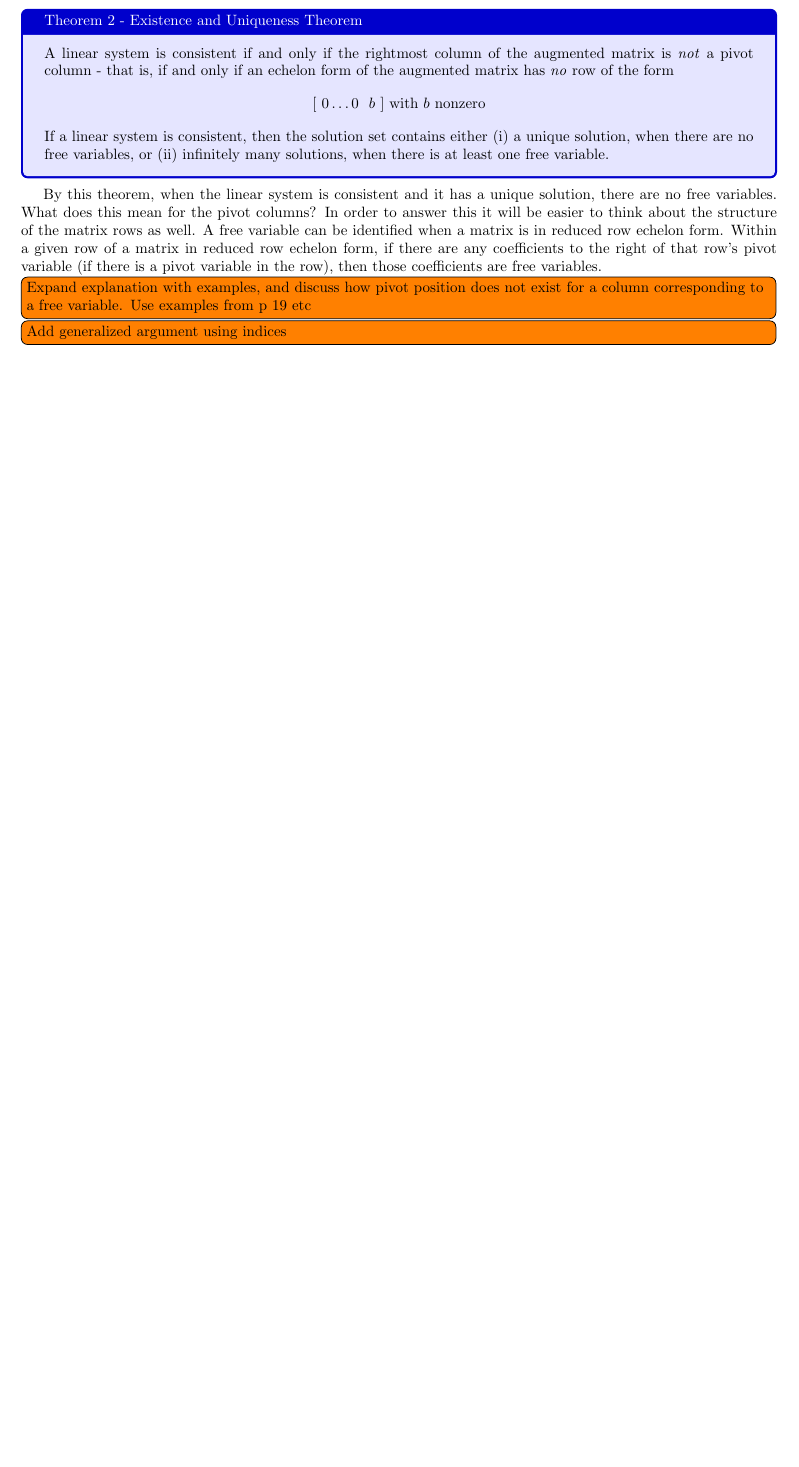
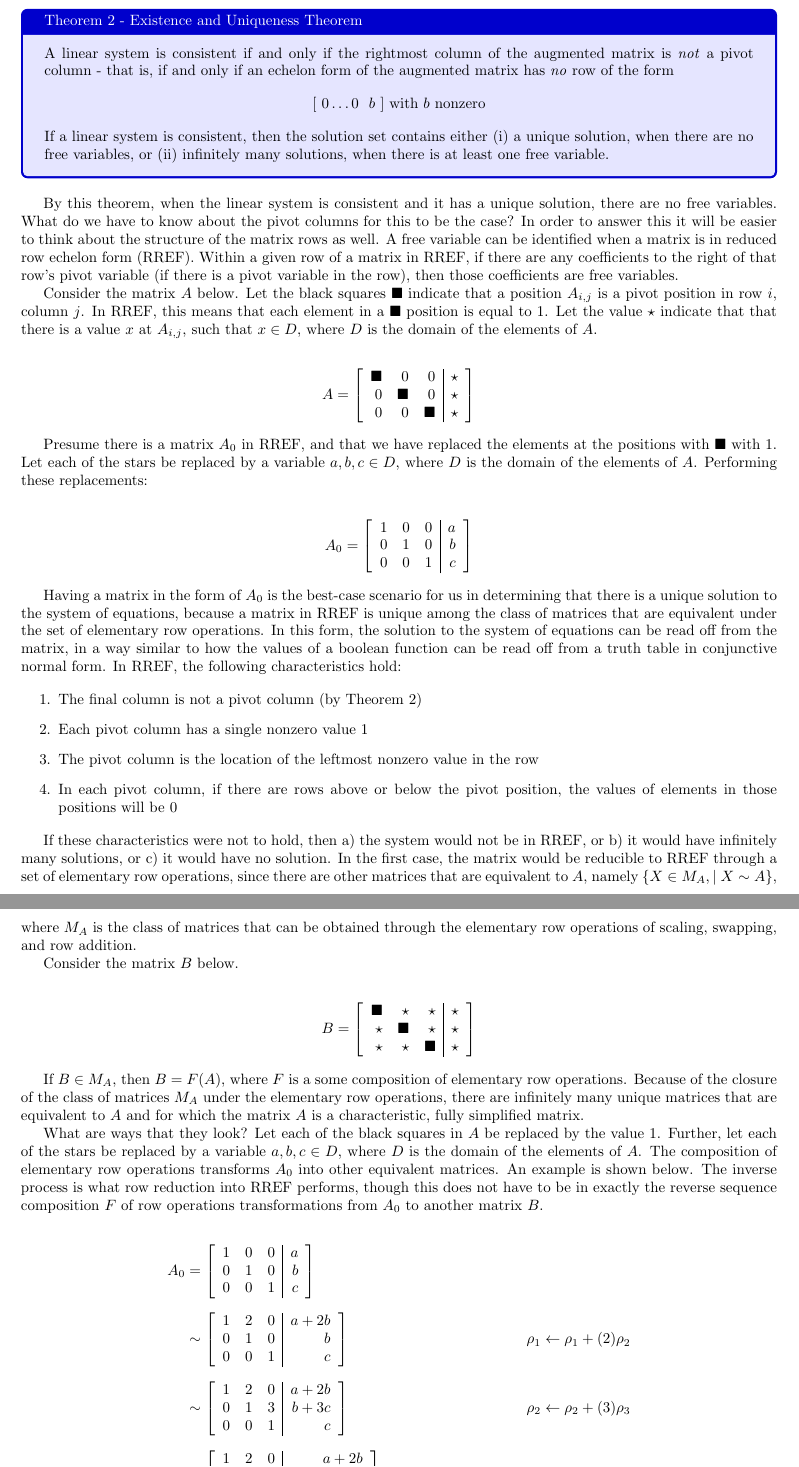
Before and after one commit to jllovet/jhu-en-625-252-fa26-linear-algebra, a LaTeX document (module-1/module-1.tex): part of page 4 of 7 before the commit and two parts of pages 4 and 5 of 8 after it, the two joined at a grey line, cut so that both start at the same text, the shorter picture padded with empty space. Compiled offline with pdfLaTeX.

Commit message:
Finish draft of solution to problem 2

```diff
--- a/module-1/module-1.tex
+++ b/module-1/module-1.tex
@@ -177,8 +177,87 @@ Recall Theorem 2 from \citetitle{LayEtAl2020LinearAlgebraAndItsApplications}, wh
   If a linear system is consistent, then the solution set contains either (i) a unique solution, when there are no free variables, or (ii) infinitely many solutions, when there is at least one free variable.
 \end{tcolorbox}
 
-By this theorem, when the linear system is consistent and it has a unique solution, there are no free variables. What does this mean for the pivot columns? In order to answer this it will be easier to think about the structure of the matrix rows as well. A free variable can be identified when a matrix is in reduced row echelon form. Within a given row of a matrix in reduced row echelon form, if there are any coefficients to the right of that row's pivot variable (if there is a pivot variable in the row), then those coefficients are free variables.
+\medskip
 
-\todo{Expand explanation with examples, and discuss how pivot position does not exist for a column corresponding to a free variable. Use examples from p 19 etc}
+By this theorem, when the linear system is consistent and it has a unique solution, there are no free variables. What do we have to know about the pivot columns for this to be the case? In order to answer this it will be easier to think about the structure of the matrix rows as well. A free variable can be identified when a matrix is in reduced row echelon form (RREF). Within a given row of a matrix in RREF, if there are any coefficients to the right of that row's pivot variable (if there is a pivot variable in the row), then those coefficients are free variables.
 
-\todo{Add generalized argument using indices}
+Consider the matrix $A$ below. Let the black squares $\blacksquare$ indicate that a position $A_{i,j}$ is a pivot position in row $i$, column $j$. In RREF, this means that each element in a $\blacksquare$ position is equal to $1$. Let the value $\star$ indicate that that there is a value $x$ at $A_{i,j}$, such that $x \in D$, where $D$ is the domain of the elements of $A$.
+
+\begin{align*}
+  A & =
+  \left[\begin{array}{rrr|r}
+      \blacksquare & 0            & 0            & \star \\
+      0            & \blacksquare & 0            & \star \\
+      0            & 0            & \blacksquare & \star
+    \end{array}\right]
+\end{align*}
+
+Presume there is a matrix $A_0$ in RREF, and that we have replaced the elements at the positions with $\blacksquare$ with $1$. Let each of the stars be replaced by a variable $a,b,c \in D$, where $D$ is the domain of the elements of $A$. Performing these replacements:
+
+\begin{align*}
+  A_0 & =
+  \left[\begin{array}{rrr|r}
+      1 & 0 & 0 & a \\
+      0 & 1 & 0 & b \\
+      0 & 0 & 1 & c
+    \end{array}\right]
+\end{align*}
+
+Having a matrix in the form of $A_0$ is the best-case scenario for us in determining that there is a unique solution to the system of equations, because a matrix in RREF is unique among the class of matrices that are equivalent under the set of elementary row operations. In this form, the solution to the system of equations can be read off from the matrix, in a way similar to how the values of a boolean function can be read off from a truth table in conjunctive normal form. In RREF, the following characteristics hold:
+
+\begin{enumerate}
+  \item The final column is not a pivot column (by Theorem 2)
+  \item Each pivot column has a single nonzero value $1$
+  \item The pivot column is the location of the leftmost nonzero value in the row
+  \item In each pivot column, if there are rows above or below the pivot position, the values of elements in those positions will be $0$
+\end{enumerate}
+
+If these characteristics were not to hold, then a) the system would not be in RREF, or b) it would have infinitely many solutions, or c) it would have no solution. In the first case, the matrix would be reducible to RREF through a set of elementary row operations, since there are other matrices that are equivalent to $A$, namely $\{X \in M_A, \mid X \sim A\}$, where $M_A$ is the class of matrices that can be obtained through the elementary row operations of scaling, swapping, and row addition.
+
+Consider the matrix $B$ below.
+
+\begin{align*}
+  B & =
+  \left[\begin{array}{rrr|r}
+      \blacksquare & \star        & \star        & \star \\
+      \star        & \blacksquare & \star        & \star \\
+      \star        & \star        & \blacksquare & \star
+    \end{array}\right]
+\end{align*}
+
+If $B \in M_A$, then $B = F(A)$, where $F$ is a some composition of elementary row operations. Because of the closure of the class of matrices $M_A$ under the elementary row operations, there are infinitely many unique matrices that are equivalent to $A$ and for which the matrix $A$ is a characteristic, fully simplified matrix.
+
+What are ways that they look? Let each of the black squares in $A$ be replaced by the value $1$. Further, let each of the stars be replaced by a variable $a,b,c \in D$, where $D$ is the domain of the elements of $A$. The composition of elementary row operations transforms $A_0$ into other equivalent matrices. An example is shown below. The inverse process is what row reduction into RREF performs, though this does not have to be in exactly the reverse sequence composition $F$ of row operations transformations from $A_0$ to another matrix $B$.
+
+\begin{align*}
+  A_0 & =
+  \left[\begin{array}{rrr|r}
+      1 & 0 & 0 & a \\
+      0 & 1 & 0 & b \\
+      0 & 0 & 1 & c
+    \end{array}\right]
+  \\[6pt]
+      & \sim
+  \left[\begin{array}{rrr|r}
+      1 & 2 & 0 & a + 2b \\
+      0 & 1 & 0 & b      \\
+      0 & 0 & 1 & c
+    \end{array}\right]
+      & \rho_1 \leftarrow \rho_1 + (2)\rho_2
+  \\[6pt]
+      & \sim
+  \left[\begin{array}{rrr|r}
+      1 & 2 & 0 & a + 2b \\
+      0 & 1 & 3 & b + 3c \\
+      0 & 0 & 1 & c
+    \end{array}\right]
+      & \rho_2 \leftarrow \rho_2 + (3)\rho_3
+  \\[6pt]
+      & \sim
+  \left[\begin{array}{rrr|r}
+      1 & 2 & 0 & a + 2b      \\
+      0 & 1 & 3 & b + 3c      \\
+      2 & 4 & 1 & 2a + 4b + c
+    \end{array}\right]
+      & \rho_3 \leftarrow \rho_3 + (2)\rho_1
+\end{align*}
```
Also changed, not shown: module-1/module-1.tex (22 more changed lines).
